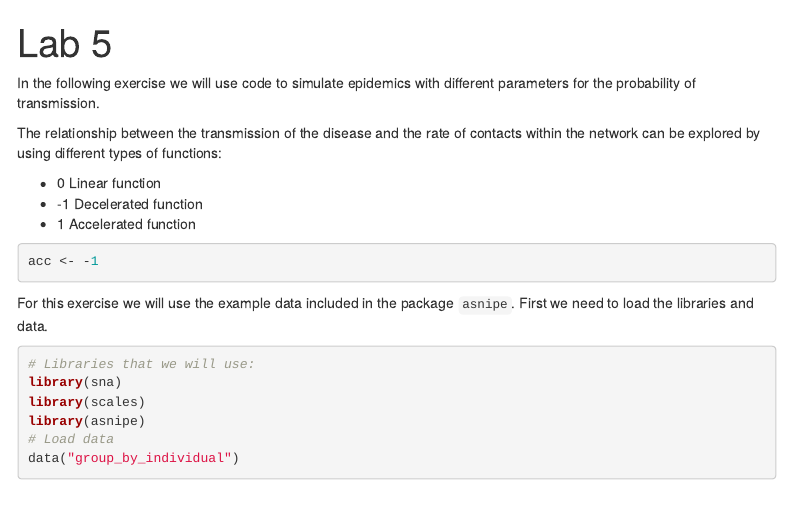
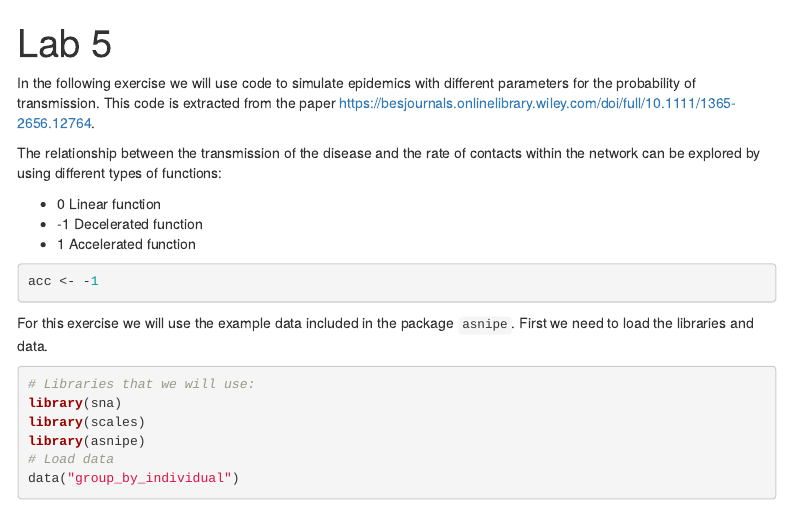
Before and after one commit to CADMS-UCD/spatialnetworks_ws, an R Markdown document (Lab5.Rmd): the page in a window 1100 px wide, from its top. Rendered offline with R 4.5, knitr and Pandoc, with nearby package versions; some code elsewhere in the file could not run offline; menus at the side of the page are left out.

Commit message:
Added link to lab 5

````diff
--- a/Lab5.Rmd
+++ b/Lab5.Rmd
@@ -11,7 +11,7 @@ output:
 knitr::opts_chunk$set(echo = TRUE)
 ```
 
-In the following exercise we will use code to simulate epidemics with different parameters for the probability of transmission.
+In the following exercise we will use code to simulate epidemics with different parameters for the probability of transmission. This code is extracted from the paper https://besjournals.onlinelibrary.wiley.com/doi/full/10.1111/1365-2656.12764.
 
 The relationship between the transmission of the disease and the rate of contacts within the network can be explored by using different types of functions:
 
````
Also changed, not shown: Lab5.html.
